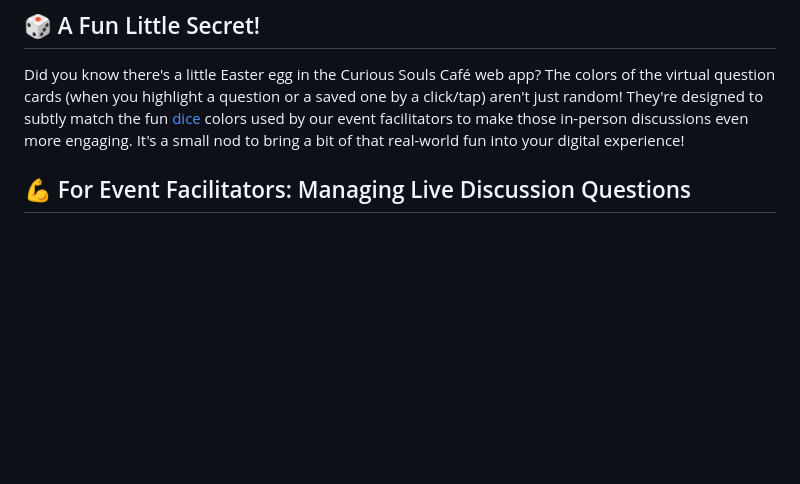
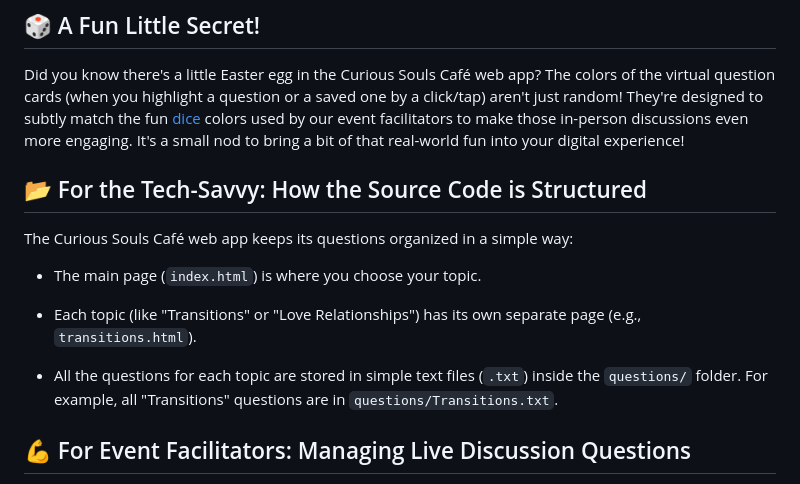
Before and after one commit to curioussoulscafe/curious-souls-cafe, a Markdown page: README.md, the part around the change. Rendered like a GitHub page; blank space fills up the shorter version.

Commit message:
Restore app folder structure - README.md

```diff
--- a/README.md
+++ b/README.md
@@ -32,6 +32,16 @@ Just click the link below or scan a QR code to open the Curious Souls Café web
 
 Did you know there's a little Easter egg in the Curious Souls Café web app? The colors of the virtual question cards (when you highlight a question or a saved one by a click/tap) aren't just random! They're designed to subtly match the fun [dice](https://curioussoulscafe.substack.com/i/154389021/the-dice-decides) colors used by our event facilitators to make those in-person discussions even more engaging. It's a small nod to bring a bit of that real-world fun into your digital experience!
 
+## 📂 For the Tech-Savvy: How the Source Code is Structured
+
+The Curious Souls Café web app keeps its questions organized in a simple way:
+
+* The main page (`index.html`) is where you choose your topic.
+
+* Each topic (like "Transitions" or "Love Relationships") has its own separate page (e.g., `transitions.html`).
+
+* All the questions for each topic are stored in simple text files (`.txt`) inside the `questions/` folder. For example, all "Transitions" questions are in `questions/Transitions.txt`.
+
 ## 💪 For Event Facilitators: Managing Live Discussion Questions
 
 The "Live Discussion" feature is designed for dynamic, event-specific use. Its visibility is controlled directly by the presence of a specific file in the repository, eliminating the need for code changes in `index.html`.
```
